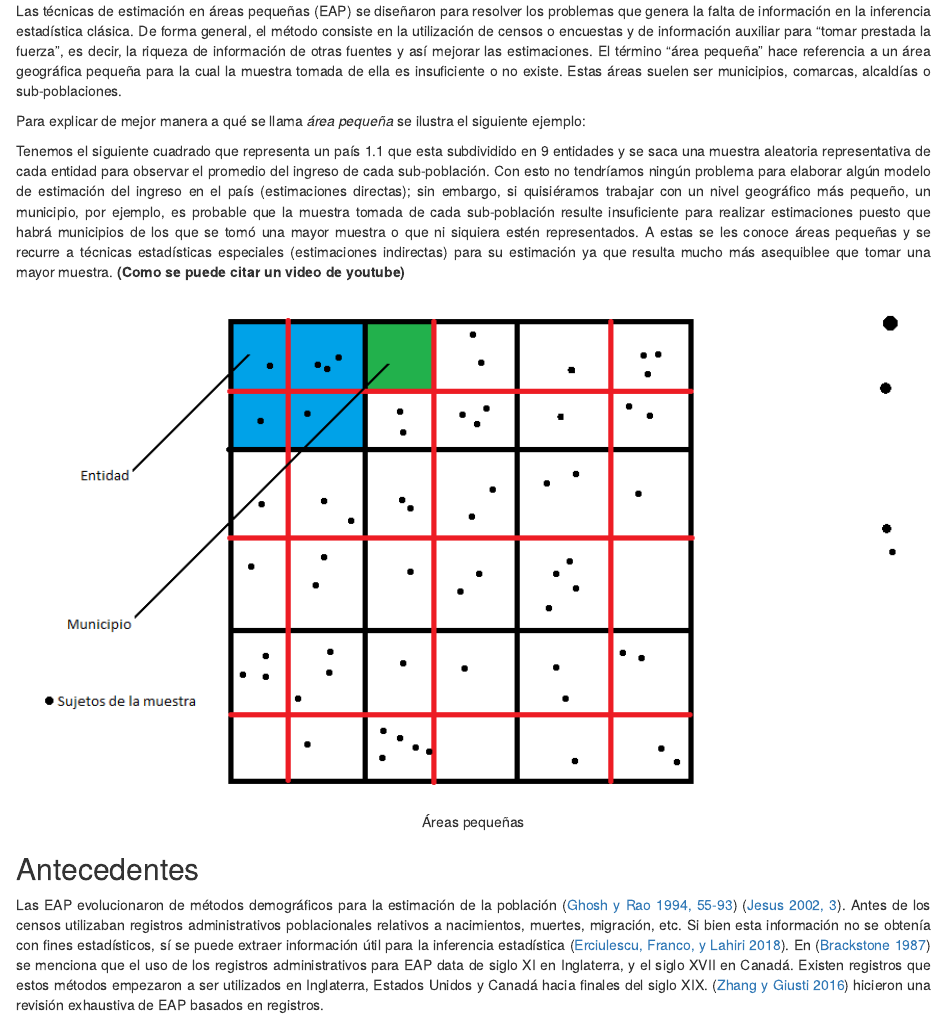
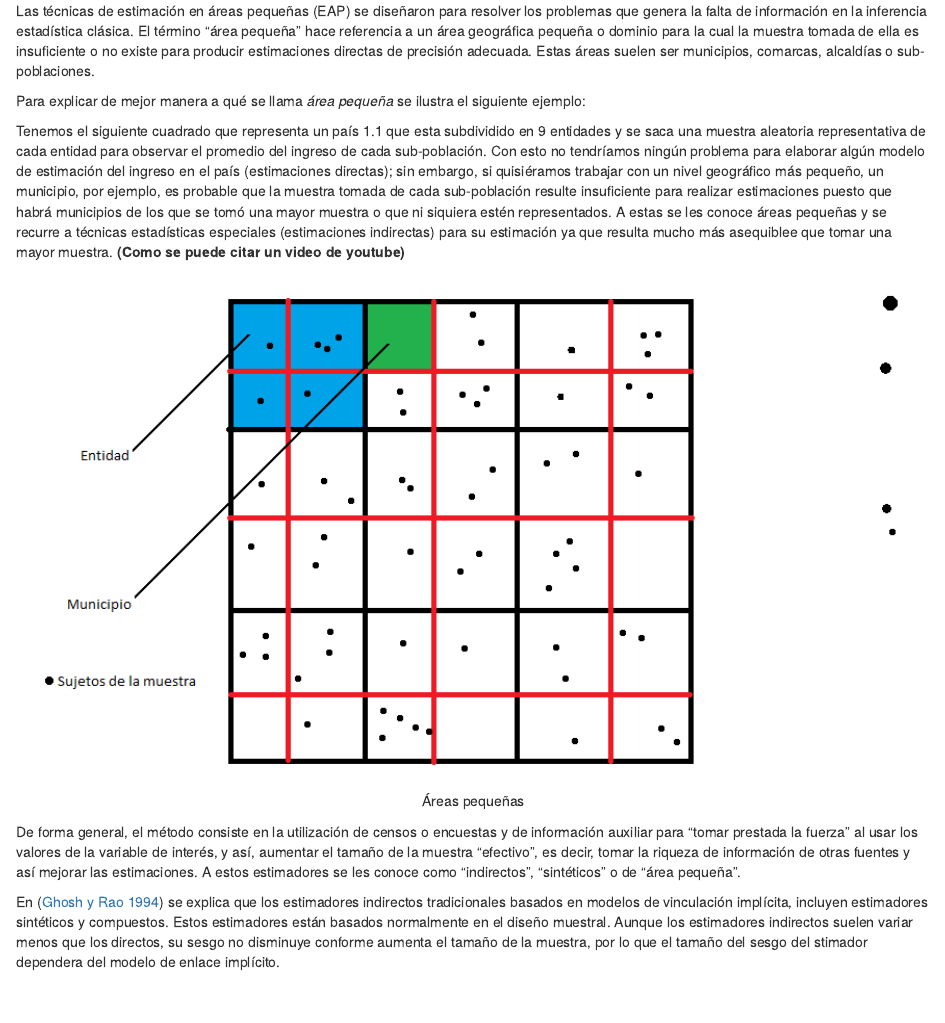
Before and after one commit to Alvaro1899/Small-areas-stimation, an R Markdown document (index.Rmd): the page in a window 1100 px wide, from 190 px down. Rendered offline with R 4.5, knitr and Pandoc, with nearby package versions; drawn as R Markdown's standard HTML page in place of the format the file asks for.

Commit message:
Actualización 21/05

````diff
--- a/index.Rmd
+++ b/index.Rmd
@@ -31,8 +31,7 @@ lang: es
 
 # Introducción {-}
 
- <div style="text-align: justify">
-Las técnicas de estimación en áreas pequeñas (EAP) se diseñaron para resolver los problemas que genera la falta de información en la inferencia estadística clásica. De forma general, el método consiste en la utilización de censos o encuestas y de información auxiliar para "tomar prestada la fuerza", es decir, la riqueza de información de otras fuentes y así mejorar las estimaciones. El término "área pequeña" hace referencia a un área geográfica pequeña para la cual la muestra tomada de ella es insuficiente o no existe. Estas áreas suelen ser municipios, comarcas, alcaldías o sub-poblaciones.
+Las técnicas de estimación en áreas pequeñas (EAP) se diseñaron para resolver los problemas que genera la falta de información en la inferencia estadística clásica. El término "área pequeña" hace referencia a un área geográfica pequeña o dominio para la cual la muestra tomada de ella es insuficiente o no existe para producir estimaciones directas de precisión adecuada. Estas áreas suelen ser municipios, comarcas, alcaldías o sub-poblaciones.
 
 Para explicar de mejor manera a qué se llama _área pequeña_ se ilustra el siguiente ejemplo:
 
@@ -41,6 +40,10 @@ Tenemos el siguiente cuadrado que representa un país 1.1 que esta subdividido e
 ```{r, echo=FALSE, fig.align='center',out.width='100%',fig.cap='Áreas pequeñas'}
 knitr::include_graphics("imagenes/Imagen 1.1.png")
 ```
+
+De forma general, el método consiste en la utilización de censos o encuestas y de información auxiliar para "tomar prestada la fuerza" al usar los valores de la variable de interés, y así, aumentar el tamaño de la muestra "efectivo", es decir, tomar la riqueza de información de otras fuentes y así mejorar las estimaciones. A estos estimadores se les conoce como "indirectos", "sintéticos" o de "área pequeña".
+
+En [@Gosh&Rao1994] se explica que los estimadores indirectos tradicionales basados en modelos de vinculación implícita, incluyen estimadores sintéticos y compuestos. Estos estimadores están basados normalmente en el diseño muestral. Aunque los estimadores indirectos suelen variar menos que los directos, su sesgo no disminuye conforme aumenta el tamaño de la muestra, por lo que el tamaño del sesgo del stimador dependera del modelo de enlace implícito.
 
 ## Antecedentes {-}
 
````
